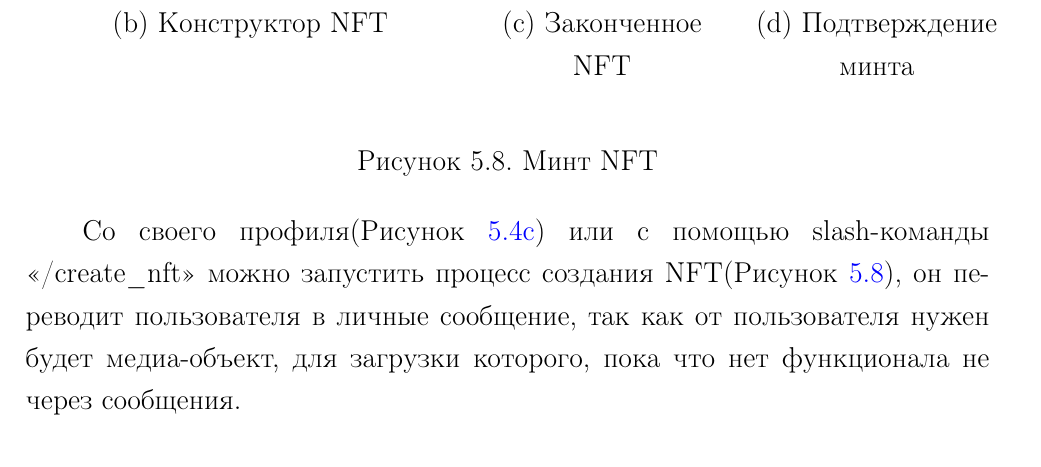
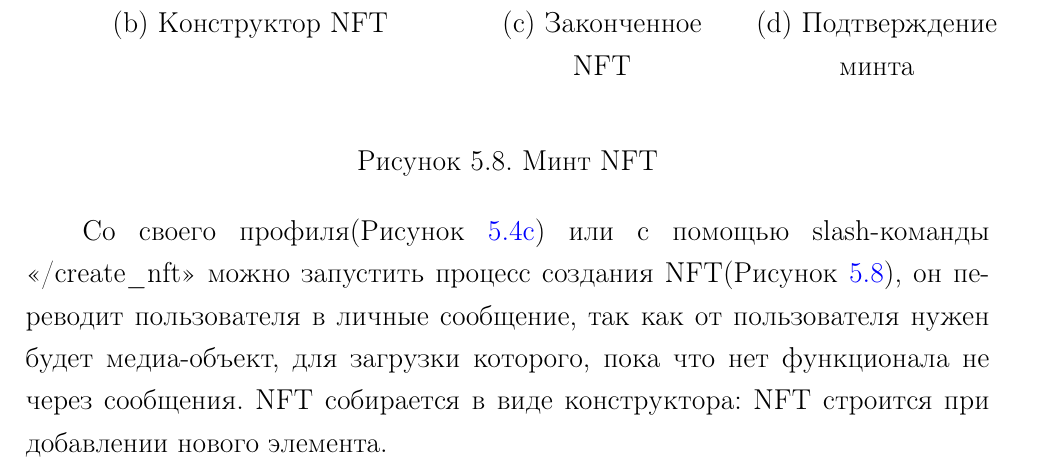
Before and after one commit to Ch0p1k3/report-3-course, a LaTeX document (lab.tex, which reads text/main.tex): part of page 40 of 47, cut so that both start at the same text. Compiled offline with pdfLaTeX; a LaTeX package or settings file that is missing is left out.

Commit message:
update report

```diff
--- a/text/main.tex
+++ b/text/main.tex
@@ -942,7 +942,7 @@ near-api-js не предоставляет хороших оберток для
     \label{fig.mintnft}
 \end{figure}
 
-Cо своего профиля(Рисунок {\color{blue} \ref{fig.profile}}) или с помощью slash-команды <</create\_nft>> можно запустить процесс создания NFT(Рисунок {\color{blue} \ref{fig.mintnft}}), он переводит пользователя в личные сообщение, так как от пользователя нужен будет медиа-объект, для загрузки которого, пока что нет функционала не через сообщения.
+Cо своего профиля(Рисунок {\color{blue} \ref{fig.profile}}) или с помощью slash-команды <</create\_nft>> можно запустить процесс создания NFT(Рисунок {\color{blue} \ref{fig.mintnft}}), он переводит пользователя в личные сообщение, так как от пользователя нужен будет медиа-объект, для загрузки которого, пока что нет функционала не через сообщения. NFT собирается в виде конструктора: NFT строится при добавлении нового элемента.
 
 \begin{figure}
     \centering
```
Also changed, not shown: text/intro.tex (line endings or trailing spaces).
